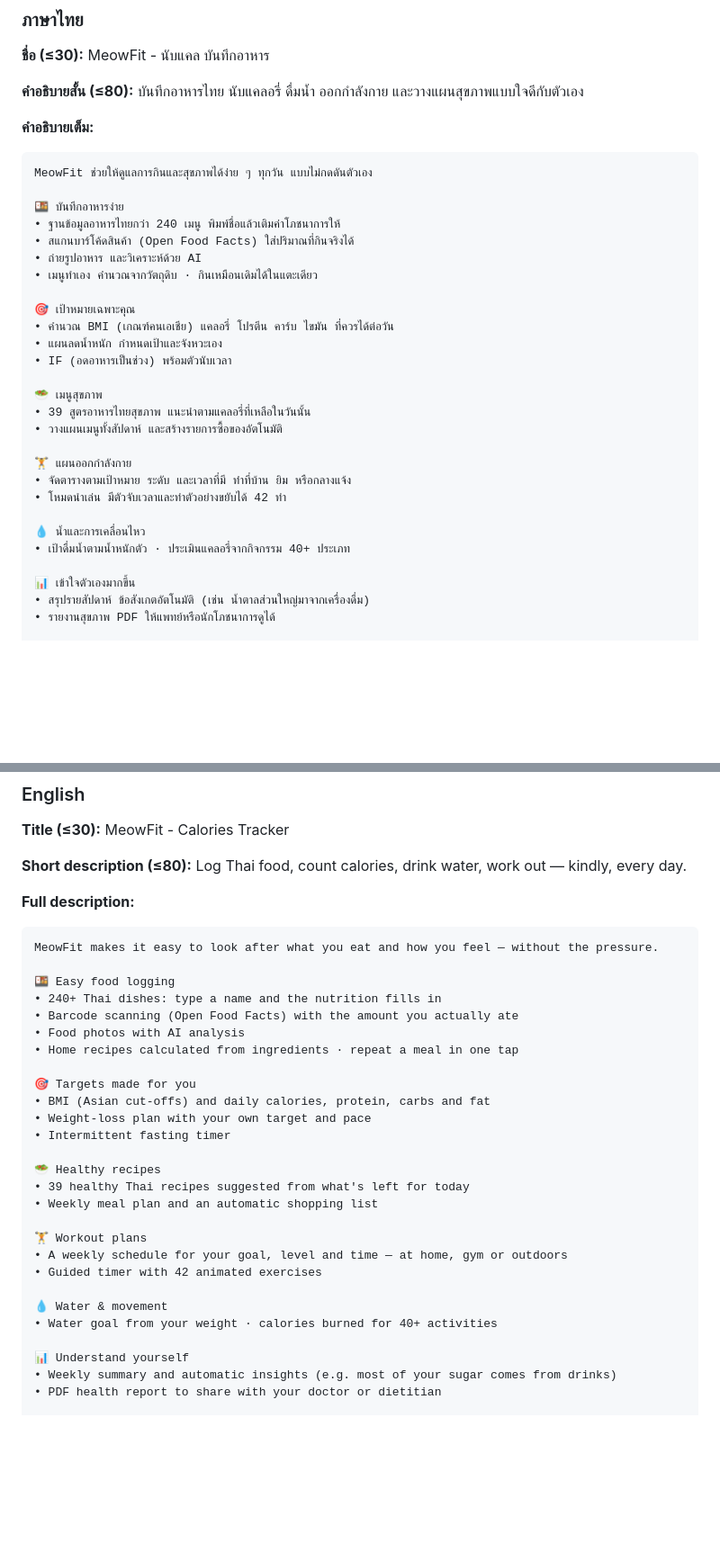
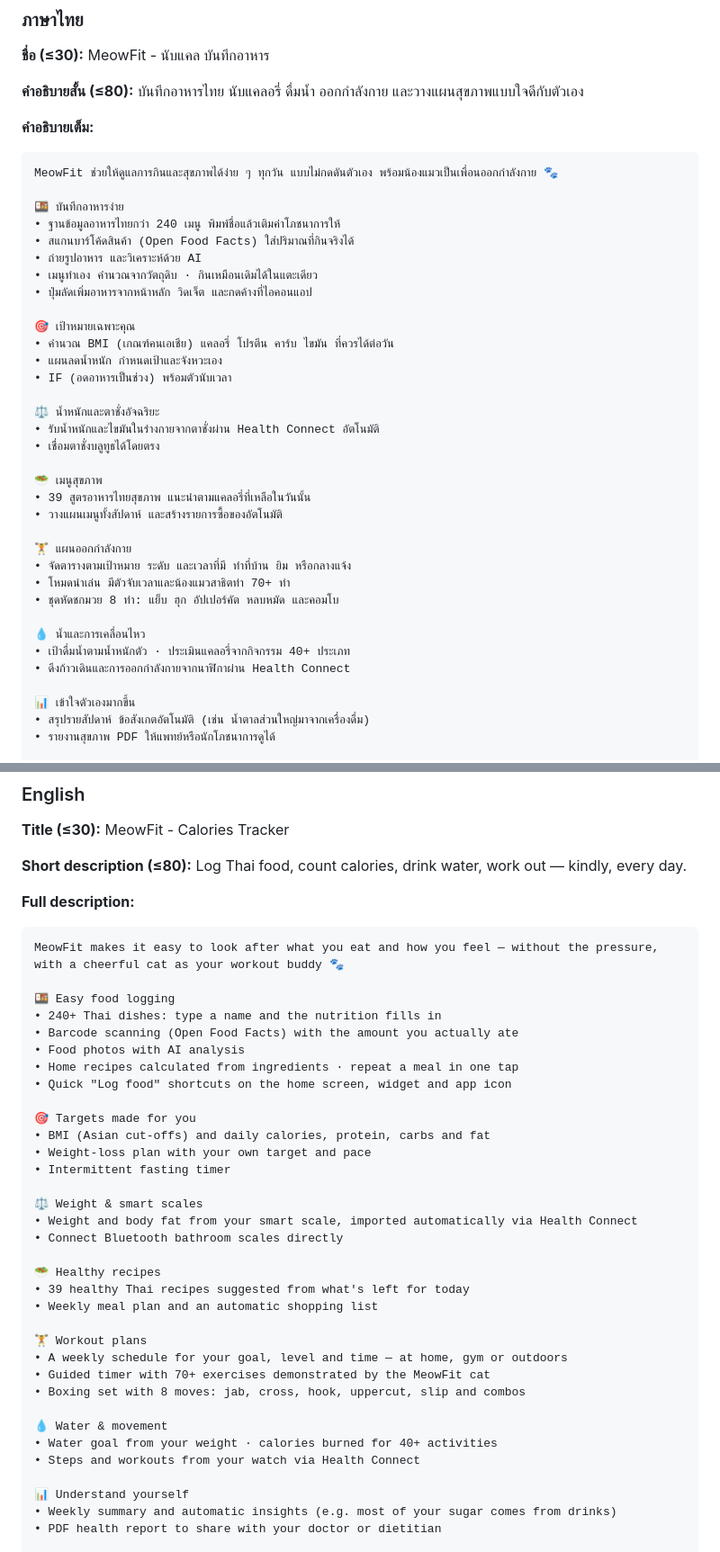
Before and after one commit to likewacom-web/foodwell, a Markdown page: PLAY_STORE.md, 2 parts joined by grey strips. Shown at 90% size. GitHub-like rendering; blank space fills up the shorter version.

Commit message:
Store listing text: boxing set, 70+ cat-demo exercises, smart scales, shortcuts (TH/EN)
Co-Authored-By: Claude Opus 5.5 <noreply@anthropic.com>
Claude-Session: https://claude.ai/code/session_01N4pVWDYLwxBJ3RxKrRpvR1

````diff
--- a/PLAY_STORE.md
+++ b/PLAY_STORE.md
@@ -67,18 +67,23 @@ GitHub → Actions → **Release FoodWell (Google Play)** → **Run workflow** (
 
 **คำอธิบายเต็ม:**
 ```
-MeowFit ช่วยให้ดูแลการกินและสุขภาพได้ง่าย ๆ ทุกวัน แบบไม่กดดันตัวเอง
+MeowFit ช่วยให้ดูแลการกินและสุขภาพได้ง่าย ๆ ทุกวัน แบบไม่กดดันตัวเอง พร้อมน้องแมวเป็นเพื่อนออกกำลังกาย 🐾
 
 🍱 บันทึกอาหารง่าย
 • ฐานข้อมูลอาหารไทยกว่า 240 เมนู พิมพ์ชื่อแล้วเติมค่าโภชนาการให้
 • สแกนบาร์โค้ดสินค้า (Open Food Facts) ใส่ปริมาณที่กินจริงได้
 • ถ่ายรูปอาหาร และวิเคราะห์ด้วย AI
 • เมนูทำเอง คำนวณจากวัตถุดิบ · กินเหมือนเดิมได้ในแตะเดียว
+• ปุ่มลัดเพิ่มอาหารจากหน้าหลัก วิดเจ็ต และกดค้างที่ไอคอนแอป
 
 🎯 เป้าหมายเฉพาะคุณ
 • คำนวณ BMI (เกณฑ์คนเอเชีย) แคลอรี่ โปรตีน คาร์บ ไขมัน ที่ควรได้ต่อวัน
 • แผนลดน้ำหนัก กำหนดเป้าและจังหวะเอง
 • IF (อดอาหารเป็นช่วง) พร้อมตัวนับเวลา
+
+⚖️ น้ำหนักและตาชั่งอัจฉริยะ
+• รับน้ำหนักและไขมันในร่างกายจากตาชั่งผ่าน Health Connect อัตโนมัติ
+• เชื่อมตาชั่งบลูทูธได้โดยตรง
 
 🥗 เมนูสุขภาพ
 • 39 สูตรอาหารไทยสุขภาพ แนะนำตามแคลอรี่ที่เหลือในวันนั้น
@@ -86,10 +91,12 @@ MeowFit ช่วยให้ดูแลการกินและสุขภ
 
 🏋️ แผนออกกำลังกาย
 • จัดตารางตามเป้าหมาย ระดับ และเวลาที่มี ทำที่บ้าน ยิม หรือกลางแจ้ง
-• โหมดนำเล่น มีตัวจับเวลาและท่าตัวอย่างขยับได้ 42 ท่า
+• โหมดนำเล่น มีตัวจับเวลาและน้องแมวสาธิตท่า 70+ ท่า
+• ชุดหัดชกมวย 8 ท่า: แย็บ ฮุก อัปเปอร์คัต หลบหมัด และคอมโบ
 
 💧 น้ำและการเคลื่อนไหว
 • เป้าดื่มน้ำตามน้ำหนักตัว · ประเมินแคลอรี่จากกิจกรรม 40+ ประเภท
+• ดึงก้าวเดินและการออกกำลังกายจากนาฬิกาผ่าน Health Connect
 
 📊 เข้าใจตัวเองมากขึ้น
 • สรุปรายสัปดาห์ ข้อสังเกตอัตโนมัติ (เช่น น้ำตาลส่วนใหญ่มาจากเครื่องดื่ม)
@@ -110,18 +117,23 @@ MeowFit ช่วยให้ดูแลการกินและสุขภ
 
 **Full description:**
 ```
-MeowFit makes it easy to look after what you eat and how you feel — without the pressure.
+MeowFit makes it easy to look after what you eat and how you feel — without the pressure, with a cheerful cat as your workout buddy 🐾
 
 🍱 Easy food logging
 • 240+ Thai dishes: type a name and the nutrition fills in
 • Barcode scanning (Open Food Facts) with the amount you actually ate
 • Food photos with AI analysis
 • Home recipes calculated from ingredients · repeat a meal in one tap
+• Quick "Log food" shortcuts on the home screen, widget and app icon
 
 🎯 Targets made for you
 • BMI (Asian cut-offs) and daily calories, protein, carbs and fat
 • Weight-loss plan with your own target and pace
 • Intermittent fasting timer
+
+⚖️ Weight & smart scales
+• Weight and body fat from your smart scale, imported automatically via Health Connect
+• Connect Bluetooth bathroom scales directly
 
 🥗 Healthy recipes
 • 39 healthy Thai recipes suggested from what's left for today
@@ -129,10 +141,12 @@ MeowFit makes it easy to look after what you eat and how you feel — without th
 
 🏋️ Workout plans
 • A weekly schedule for your goal, level and time — at home, gym or outdoors
-• Guided timer with 42 animated exercises
+• Guided timer with 70+ exercises demonstrated by the MeowFit cat
+• Boxing set with 8 moves: jab, cross, hook, uppercut, slip and combos
 
 💧 Water & movement
 • Water goal from your weight · calories burned for 40+ activities
+• Steps and workouts from your watch via Health Connect
 
 📊 Understand yourself
 • Weekly summary and automatic insights (e.g. most of your sugar comes from drinks)
````
